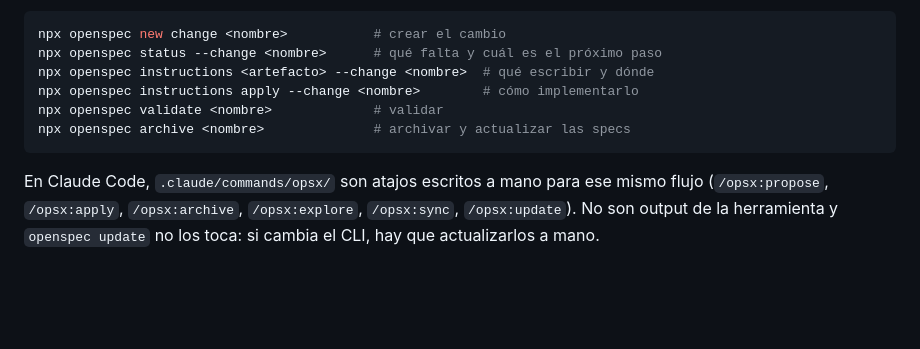
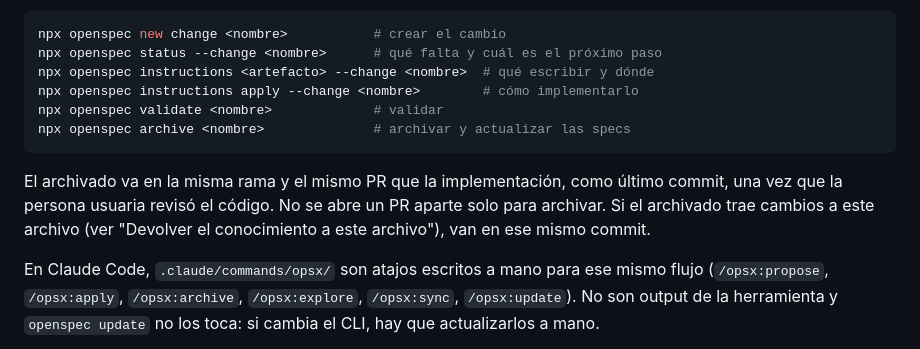
Before and after one commit to holden-caulfield/Tauri-MIDI, a Markdown page: AGENTS.md, the part around the change. Rendered like a GitHub page; blank space fills up the shorter version.

Commit message:
Archivar en el mismo PR que la implementación
Suma a la sección de OpenSpec de AGENTS.md que el archivado va como último
commit del PR de la implementación, sin un PR aparte.

Co-Authored-By: Claude Opus 5.5 <noreply@anthropic.com>

````diff
--- a/AGENTS.md
+++ b/AGENTS.md
@@ -202,6 +202,11 @@ npx openspec validate <nombre>             # validar
 npx openspec archive <nombre>              # archivar y actualizar las specs
 ```
 
+El archivado va en la misma rama y el mismo PR que la implementación, como
+último commit, una vez que la persona usuaria revisó el código. No se abre un
+PR aparte solo para archivar. Si el archivado trae cambios a este archivo (ver
+"Devolver el conocimiento a este archivo"), van en ese mismo commit.
+
 En Claude Code, `.claude/commands/opsx/` son atajos escritos a mano para ese
 mismo flujo (`/opsx:propose`, `/opsx:apply`, `/opsx:archive`, `/opsx:explore`,
 `/opsx:sync`, `/opsx:update`). No son output de la herramienta y `openspec
````
